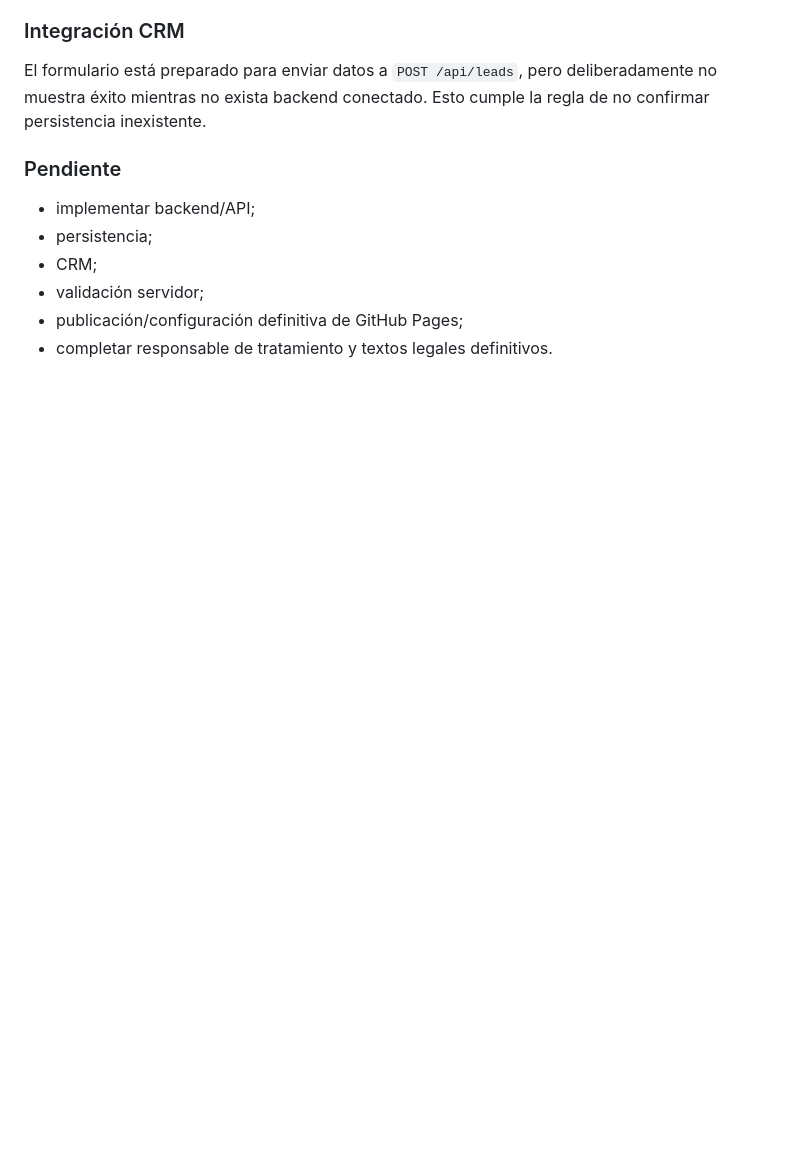
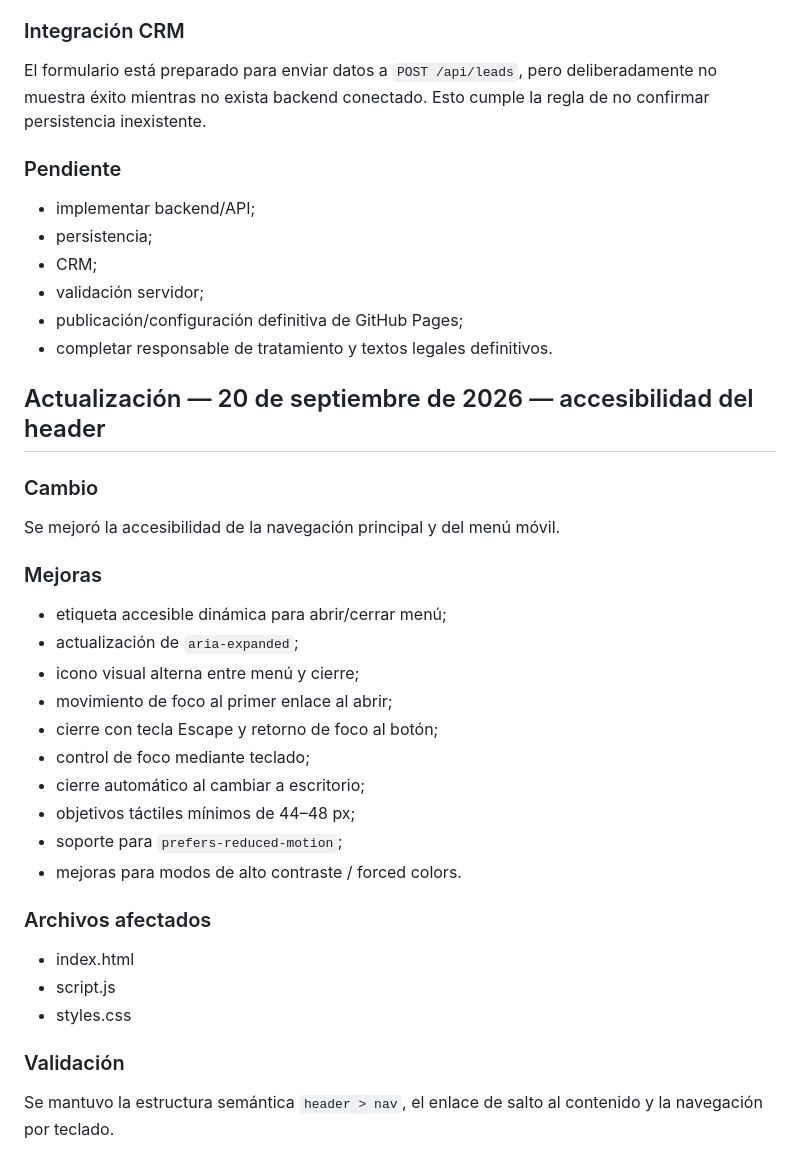
Before and after one commit to lider11/salvacion-M, a Markdown page: docs/08-memoria-del-sistema.md, the part around the change. Rendered like a GitHub page; blank space fills up the shorter version.

Commit message:
docs: register header accessibility improvements

```diff
--- a/docs/08-memoria-del-sistema.md
+++ b/docs/08-memoria-del-sistema.md
@@ -124,3 +124,33 @@ El formulario está preparado para enviar datos a `POST /api/leads`, pero delibe
 - validación servidor;
 - publicación/configuración definitiva de GitHub Pages;
 - completar responsable de tratamiento y textos legales definitivos.
+
+
+## Actualización — 20 de septiembre de 2026 — accesibilidad del header
+
+### Cambio
+
+Se mejoró la accesibilidad de la navegación principal y del menú móvil.
+
+### Mejoras
+
+- etiqueta accesible dinámica para abrir/cerrar menú;
+- actualización de `aria-expanded`;
+- icono visual alterna entre menú y cierre;
+- movimiento de foco al primer enlace al abrir;
+- cierre con tecla Escape y retorno de foco al botón;
+- control de foco mediante teclado;
+- cierre automático al cambiar a escritorio;
+- objetivos táctiles mínimos de 44–48 px;
+- soporte para `prefers-reduced-motion`;
+- mejoras para modos de alto contraste / forced colors.
+
+### Archivos afectados
+
+- index.html
+- script.js
+- styles.css
+
+### Validación
+
+Se mantuvo la estructura semántica `header > nav`, el enlace de salto al contenido y la navegación por teclado.
```
